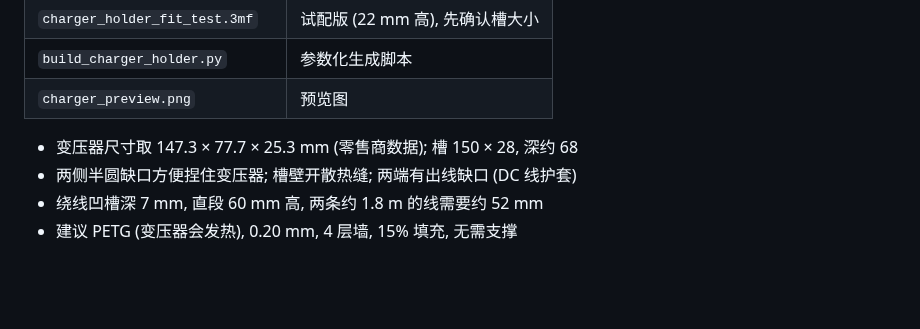
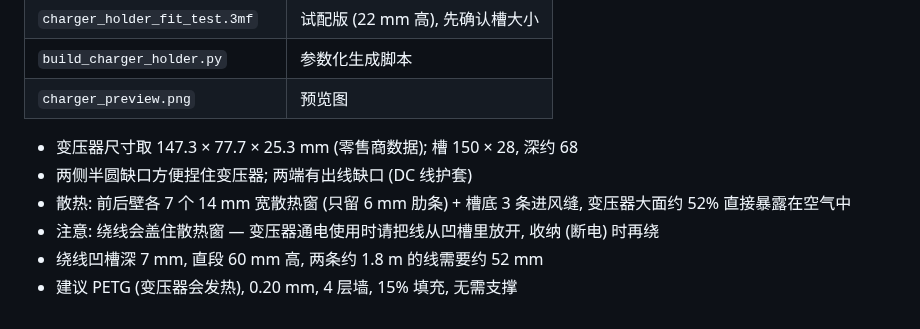
Before and after one commit to tuiragame/capybara-game, a Markdown page: tablet-storage/README.md, the part around the change. Drawn GitHub-style; blank space fills up the shorter version.

```diff
--- a/tablet-storage/README.md
+++ b/tablet-storage/README.md
@@ -33,6 +33,8 @@ PLA 或 PETG, 0.20 mm, 4 层墙, 15% 填充, 不需要支撑。模型已居中
 | `charger_preview.png` | 预览图 |
 
 - 变压器尺寸取 147.3 × 77.7 × 25.3 mm (零售商数据); 槽 150 × 28, 深约 68
-- 两侧半圆缺口方便捏住变压器; 槽壁开散热缝; 两端有出线缺口 (DC 线护套)
+- 两侧半圆缺口方便捏住变压器; 两端有出线缺口 (DC 线护套)
+- 散热: 前后壁各 7 个 14 mm 宽散热窗 (只留 6 mm 肋条) + 槽底 3 条进风缝, 变压器大面约 52% 直接暴露在空气中
+- 注意: 绕线会盖住散热窗 — 变压器通电使用时请把线从凹槽里放开, 收纳 (断电) 时再绕
 - 绕线凹槽深 7 mm, 直段 60 mm 高, 两条约 1.8 m 的线需要约 52 mm
 - 建议 PETG (变压器会发热), 0.20 mm, 4 层墙, 15% 填充, 无需支撑
```
Also changed, not shown: tablet-storage/charger_preview.png, 3 other files.
